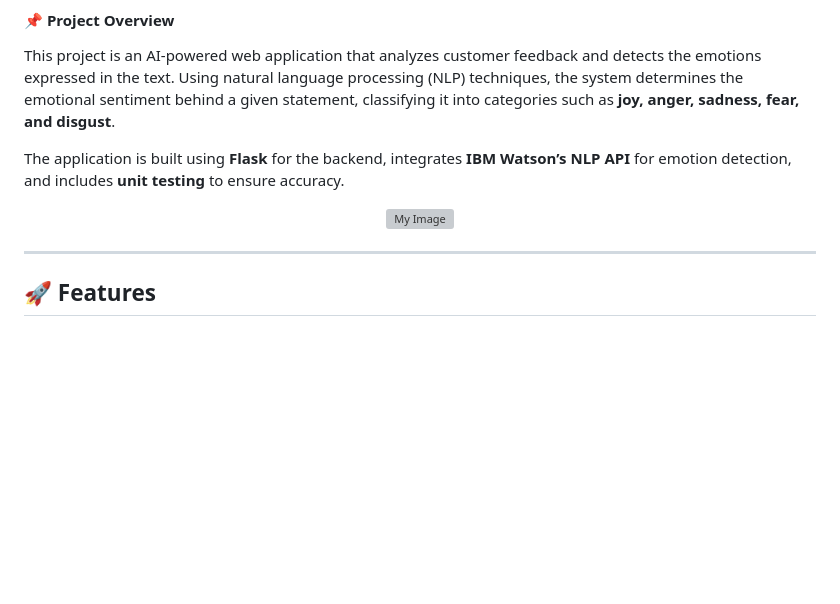
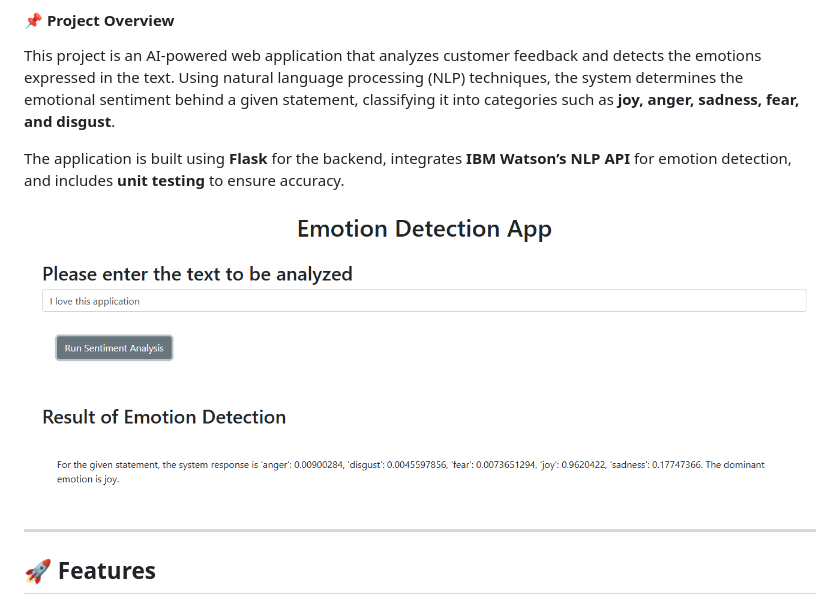
Before and after one commit to so123-design/AI-Based-Emotion-Detection-Web-App, a Markdown page: README.md, the part around the change. Drawn GitHub-style; blank space fills up the shorter version; grey boxes are pictures that could not be loaded.

```diff
--- a/README.md
+++ b/README.md
@@ -6,7 +6,7 @@ This project is an AI-powered web application that analyzes customer feedback an
 The application is built using **Flask** for the backend, integrates **IBM Watson’s NLP API** for emotion detection, and includes **unit testing** to ensure accuracy.
 
 <p align="center">
-  <img src="" alt="My Image" width="800">
+  <img src="https://github.com/so123-design/AI-Based-Emotion-Detection-Web-App/blob/7183e3a3417fa5bfa1bb20da380081d6572dd6c0/The%20emotion%20detection%20picture%202.PNG" alt="My Image" width="800">
 </p>
 
 
```
